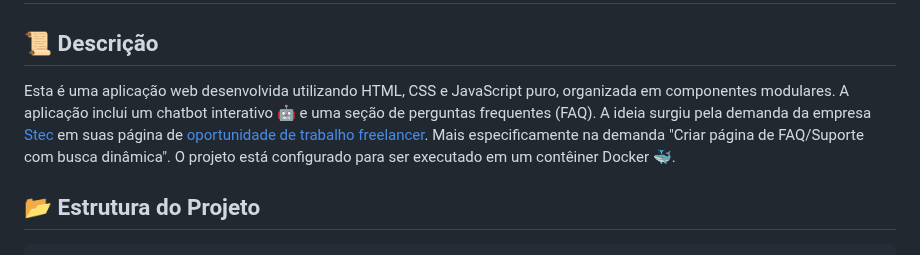
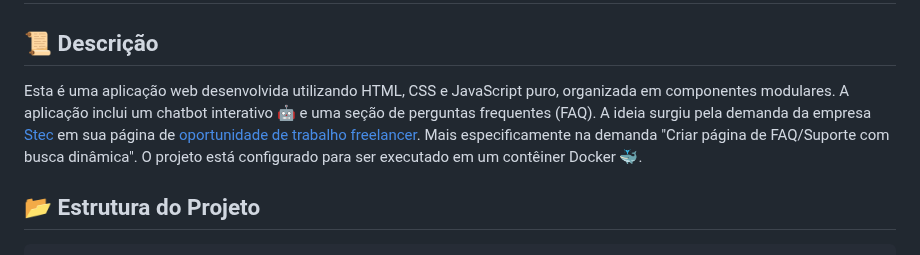
Before and after one commit to HugMoraes/FAQ-Support-DynamicSearch, a Markdown page: README.md, the part around the change. Drawn GitHub-style.

```diff
--- a/README.md
+++ b/README.md
@@ -2,7 +2,7 @@
 
 ## 📜 Descrição
 
-Esta é uma aplicação web desenvolvida utilizando HTML, CSS e JavaScript puro, organizada em componentes modulares. A aplicação inclui um chatbot interativo 🤖 e uma seção de perguntas frequentes (FAQ). A ideia surgiu pela demanda da empresa [Stec](https://stec.cx) em suas página de [oportunidade de trabalho freelancer](https://stec/jobs). Mais especificamente na demanda "Criar página de FAQ/Suporte com busca dinâmica". O projeto está configurado para ser executado em um contêiner Docker 🐳.
+Esta é uma aplicação web desenvolvida utilizando HTML, CSS e JavaScript puro, organizada em componentes modulares. A aplicação inclui um chatbot interativo 🤖 e uma seção de perguntas frequentes (FAQ). A ideia surgiu pela demanda da empresa [Stec](https://stec.cx) em sua página de [oportunidade de trabalho freelancer](https://stec.cx/jobs). Mais especificamente na demanda "Criar página de FAQ/Suporte com busca dinâmica". O projeto está configurado para ser executado em um contêiner Docker 🐳.
 
 ## 📂 Estrutura do Projeto
 
```
